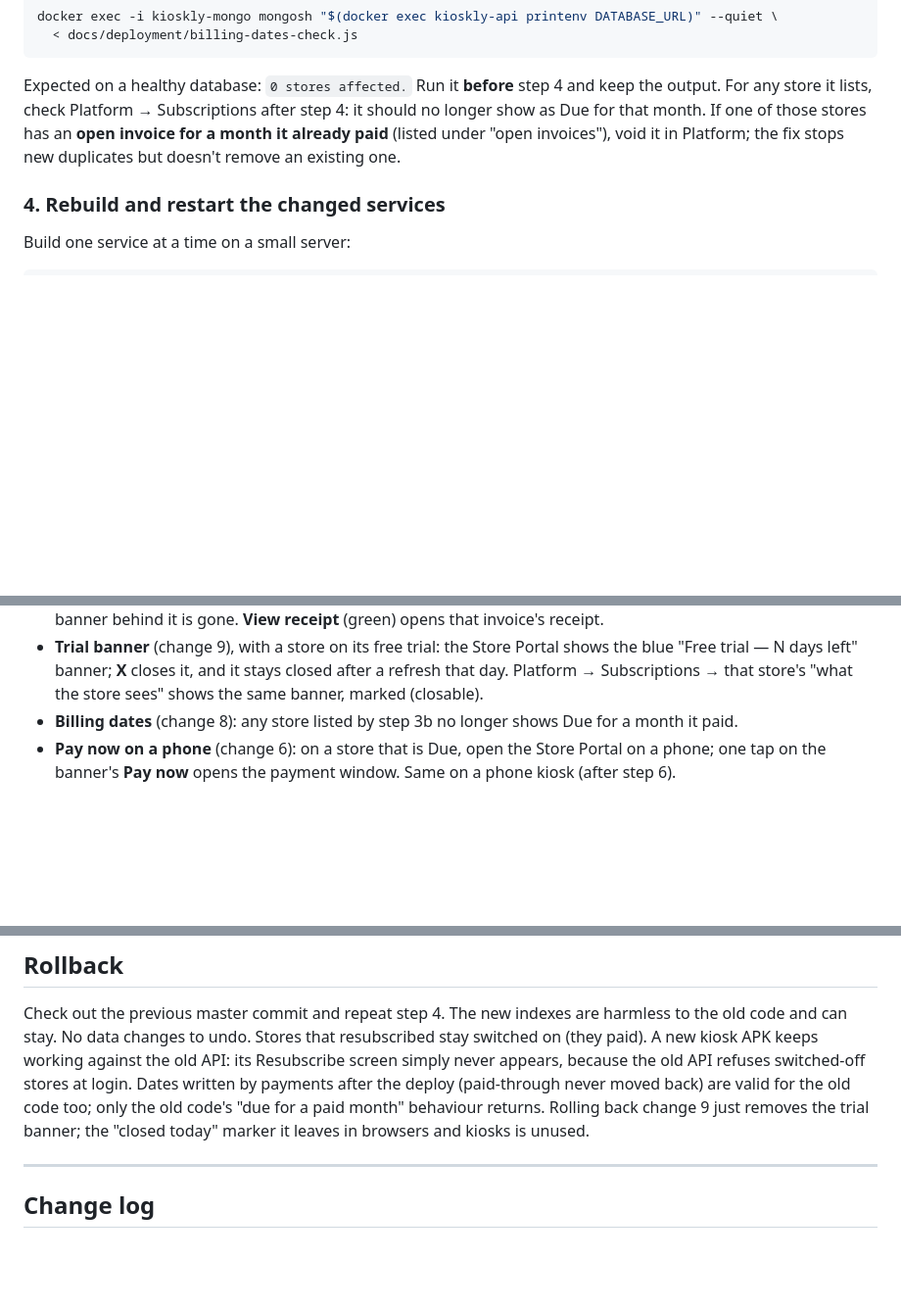
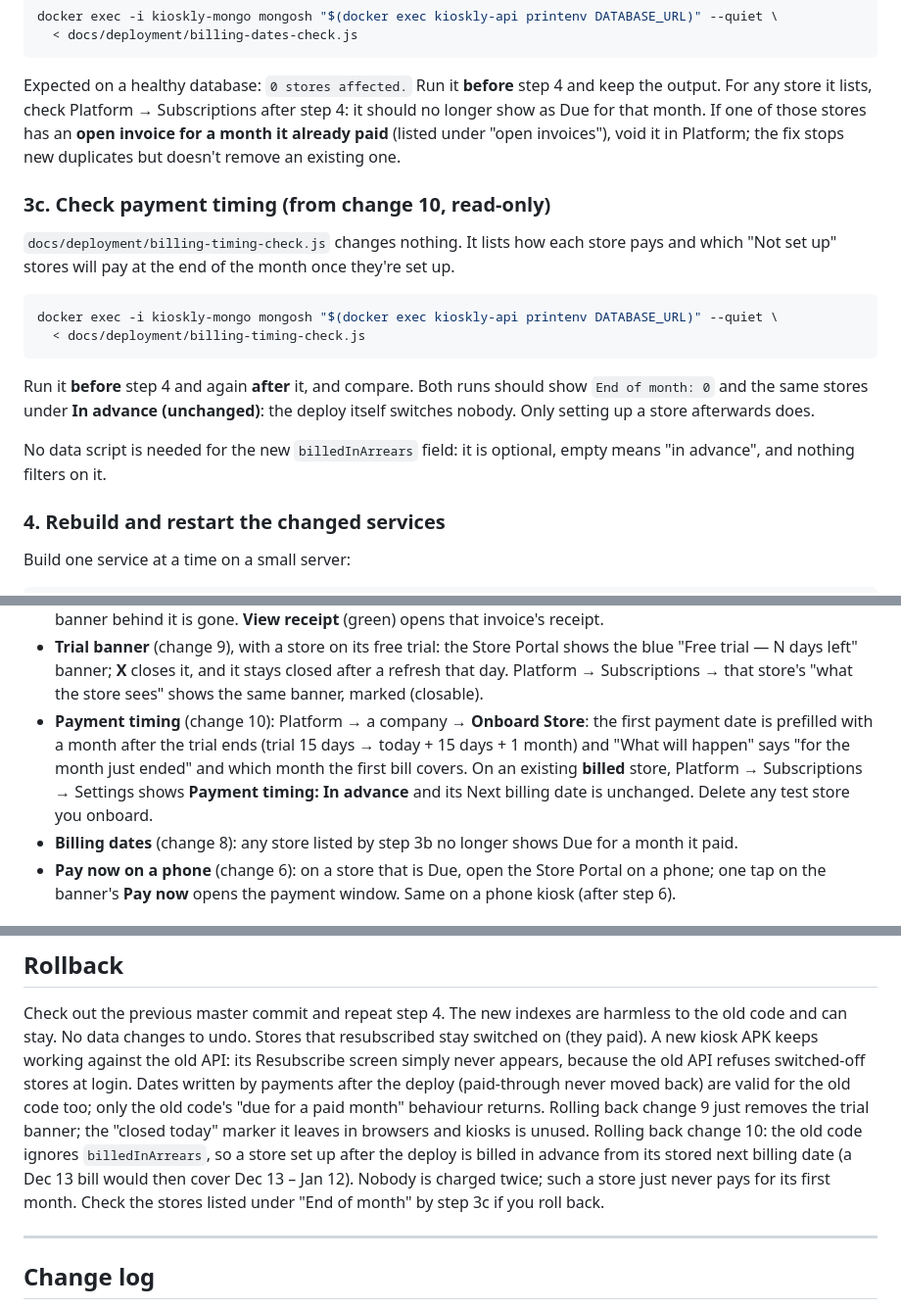
Before and after one commit to kdgerona/Kioscify, a Markdown page: docs/deployment/pending-release.md, 3 parts joined by grey strips. Shown at 98% size. Rendered like a GitHub page; blank space fills up the shorter version.

Commit message:
docs(deploy): add end-of-month billing for new stores to runbook
Co-Authored-By: Claude Opus 5.5 <noreply@anthropic.com>
Claude-Session: https://claude.ai/code/session_01R8NKSxkjPGJMx1MpomqC3P

````diff
--- a/docs/deployment/pending-release.md
+++ b/docs/deployment/pending-release.md
@@ -99,6 +100,23 @@ longer show as Due for that month. If one of those stores has an **open invoice
 it already paid** (listed under "open invoices"), void it in Platform; the fix stops new
 duplicates but doesn't remove an existing one.
 
+### 3c. Check payment timing (from change 10, read-only)
+
+`docs/deployment/billing-timing-check.js` changes nothing. It lists how each store pays and
+which "Not set up" stores will pay at the end of the month once they're set up.
+
+```bash
+docker exec -i kioskly-mongo mongosh "$(docker exec kioskly-api printenv DATABASE_URL)" --quiet \
+  < docs/deployment/billing-timing-check.js
+```
+
+Run it **before** step 4 and again **after** it, and compare. Both runs should show
+`End of month: 0` and the same stores under **In advance (unchanged)**: the deploy itself
+switches nobody. Only setting up a store afterwards does.
+
+No data script is needed for the new `billedInArrears` field: it is optional, empty means
+"in advance", and nothing filters on it.
+
 ### 4. Rebuild and restart the changed services
 
 Build one service at a time on a small server:
@@ -142,6 +160,11 @@ docker compose up -d api store platform
 - **Trial banner** (change 9), with a store on its free trial: the Store Portal shows the blue
   "Free trial — N days left" banner; **X** closes it, and it stays closed after a refresh that day.
   Platform → Subscriptions → that store's "what the store sees" shows the same banner, marked (closable).
+- **Payment timing** (change 10): Platform → a company → **Onboard Store**: the first payment
+  date is prefilled with a month after the trial ends (trial 15 days → today + 15 days + 1 month)
+  and "What will happen" says "for the month just ended" and which month the first bill covers.
+  On an existing **billed** store, Platform → Subscriptions → Settings shows **Payment timing: In
+  advance** and its Next billing date is unchanged. Delete any test store you onboard.
 - **Billing dates** (change 8): any store listed by step 3b no longer shows Due for a month it paid.
 - **Pay now on a phone** (change 6): on a store that is Due, open the Store Portal on a phone;
   one tap on the banner's **Pay now** opens the payment window. Same on a phone kiosk (after step 6).
@@ -182,6 +205,10 @@ screen simply never appears, because the old API refuses switched-off stores at
 Dates written by payments after the deploy (paid-through never moved back) are valid for the old
 code too; only the old code's "due for a paid month" behaviour returns. Rolling back change 9 just
 removes the trial banner; the "closed today" marker it leaves in browsers and kiosks is unused.
+Rolling back change 10: the old code ignores `billedInArrears`, so a store set up after the deploy
+is billed in advance from its stored next billing date (a Dec 13 bill would then cover Dec 13 –
+Jan 12). Nobody is charged twice; such a store just never pays for its first month. Check the
+stores listed under "End of month" by step 3c if you roll back.
 
 ---
 
````
Also changed, not shown: other parts of docs/deployment/pending-release.md (+3 -0 lines).
